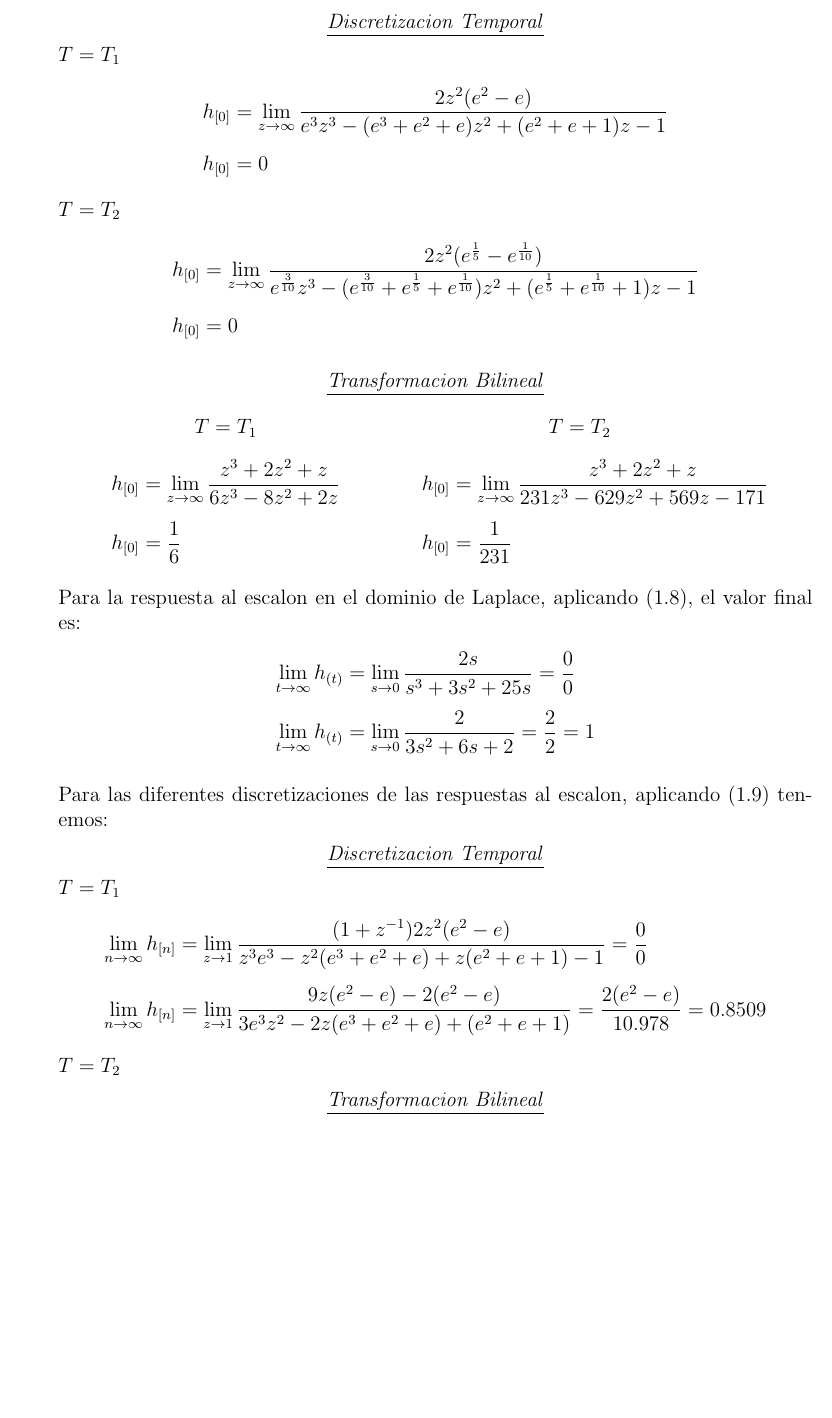
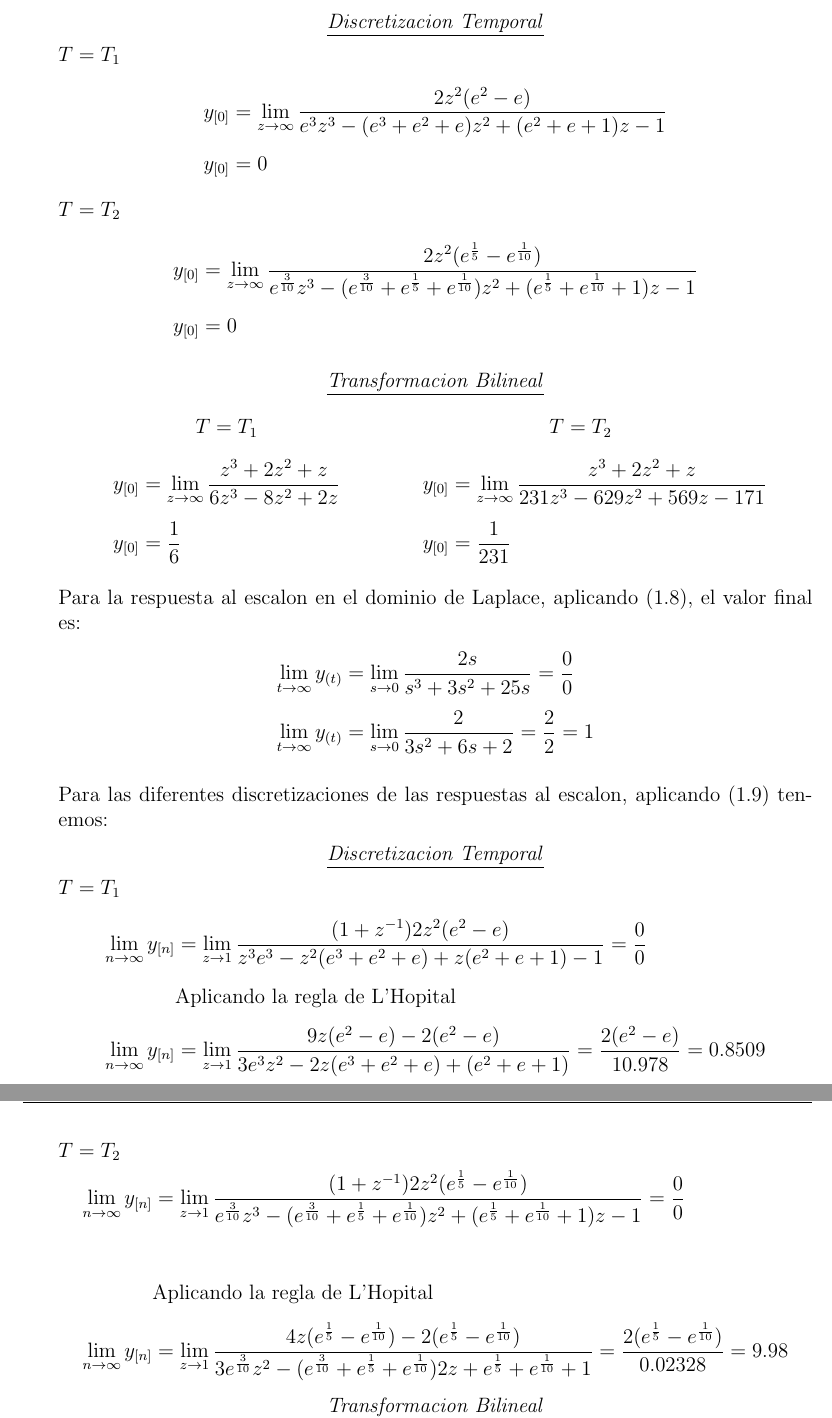
Before and after one commit to ffpp2003/ASyS-TP4, a LaTeX document (tp4.tex): part of page 13 of 18 before the commit and two parts of pages 13 and 14 of 18 after it, the two joined at a grey line, cut so that both start at the same text, the shorter picture padded with empty space. Compiled offline with pdfLaTeX.

Commit message:
ULTIMO COMMIT COMANME LAS BOLASSSSSSSSS YAP YAP

```diff
--- a/tp4.tex
+++ b/tp4.tex
@@ -579,15 +579,15 @@
                 {\centering\underline{\textit{Discretizacion Temporal}}\par}
                 $T = T_1$
                 \begin{align*}
-                    h_{[0]} &= \lim_{z \to \infty} \frac{2 z^2  (e^2 - e)}{e^3z^3-(e^3+e^2+e)z^2+(e^2+e+1)z-1}\\
-                    h_{[0]} &= 0
+                    y_{[0]} &= \lim_{z \to \infty} \frac{2 z^2  (e^2 - e)}{e^3z^3-(e^3+e^2+e)z^2+(e^2+e+1)z-1}\\
+                    y_{[0]} &= 0
                 \end{align*}
                 $T = T_2$
                 \begin{align*}
-                    h_{[0]} &= \lim_{z \to \infty} \frac{2 z^2 (e^{\frac{1}{5}} - e^{\frac{1}{10}})}
+                    y_{[0]} &= \lim_{z \to \infty} \frac{2 z^2 (e^{\frac{1}{5}} - e^{\frac{1}{10}})}
                         {e^{\frac{3}{10}}z^3 - (e^{\frac{3}{10}} + e^{\frac{1}{5}} + e^{\frac{1}{10}})z^2
                         + (e^{\frac{1}{5}} + e^{\frac{1}{10}} + 1)z - 1}\\
-                    h_{[0]} &= 0
+                    y_{[0]} &= 0
                 \end{align*}
 
                 {\centering\underline{\textit{Transformacion Bilineal}}\par}
@@ -597,8 +597,8 @@
                         \centering
                         $T = T_1$
                         \begin{align*}
-                            h_{[0]} &= \lim_{z \to \infty} \frac{z^3 + 2z^2 + z}{6z^3 - 8z^2 + 2z}\\
-                            h_{[0]} &= \frac{1}{6}
+                            y_{[0]} &= \lim_{z \to \infty} \frac{z^3 + 2z^2 + z}{6z^3 - 8z^2 + 2z}\\
+                            y_{[0]} &= \frac{1}{6}
                         \end{align*}
                     \end{minipage}
                     \hspace{0.5cm}
@@ -606,16 +606,16 @@
                         \centering
                         $T = T_2$
                         \begin{align*}
-                            h_{[0]} &= \lim_{z \to \infty} \frac{z^3 + 2z^2 + z}{231z^3 - 629z^2 + 569z - 171}\\
-                            h_{[0]} &= \frac{1}{231}
+                            y_{[0]} &= \lim_{z \to \infty} \frac{z^3 + 2z^2 + z}{231z^3 - 629z^2 + 569z - 171}\\
+                            y_{[0]} &= \frac{1}{231}
                         \end{align*}
                     \end{minipage}
                 \end{figure}
 
                 Para la respuesta al escalon en el dominio de Laplace, aplicando (\ref{tvf.laplace}), el valor final es:
                 \begin{align*}
-                    \lim_{t \to \infty} h_{(t)} &= \lim_{s \to 0} \frac{2s}{s^3 + 3s^2 + 25s} = \frac{0}{0}\\
-                    \lim_{t \to \infty} h_{(t)} &= \lim_{s \to 0} \frac{2}{3s^2 + 6s + 2} = \frac{2}{2} = 1
+                    \lim_{t \to \infty} y_{(t)} &= \lim_{s \to 0} \frac{2s}{s^3 + 3s^2 + 25s} = \frac{0}{0}\\
+                    \lim_{t \to \infty} y_{(t)} &= \lim_{s \to 0} \frac{2}{3s^2 + 6s + 2} = \frac{2}{2} = 1
                 \end{align*}
 
                 Para las diferentes discretizaciones de las respuestas al escalon, aplicando (\ref{tvf.zeta}) tenemos:
@@ -623,23 +623,30 @@
                 {\centering\underline{\textit{Discretizacion Temporal}}\par}
                 $T = T_1$
                 \begin{align*}
-                    \lim_{n \to \infty} h_{[n]} &= \lim_{z \to 1} \frac{(1 + z^{-1}) 2z^2 (e^2 - e)}{z^3 e^3 - z^2(e^3+e^2+e)+z(e^2+e+1)-1} = \frac{0}{0}\\
-                    \lim_{n \to \infty} h_{[n]} &= \lim_{z \to 1} \frac{9z(e^2-e) - 2(e^2-e)}{3e^3z^2-2z(e^3+e^2+e)+(e^2+e+1)} = \frac{2(e^2-e)}{10.978} = 0.8509
+                    \lim_{n \to \infty} y_{[n]} &= \lim_{z \to 1} \frac{(1 + z^{-1}) 2z^2 (e^2 - e)}{z^3 e^3 - z^2(e^3+e^2+e)+z(e^2+e+1)-1} = \frac{0}{0}\\
+                      &\text{Aplicando la regla de L'Hopital}\\
+                    \lim_{n \to \infty} y_{[n]} &= \lim_{z \to 1} \frac{9z(e^2-e) - 2(e^2-e)}{3e^3z^2-2z(e^3+e^2+e)+(e^2+e+1)} = \frac{2(e^2-e)}{10.978} = 0.8509
                 \end{align*}
                 $T = T_2$
-                %\begin{align*}
-                %\end{align*}
+                \begin{align*}
+                    \lim_{n \to \infty} y_{[n]} &= \lim_{z \to 1} \frac{(1 + z^{-1}) 2 z^2 (e^{\frac{1}{5}} - e^{\frac{1}{10}})}{e^{\frac{3}{10}}z^3 - (e^{\frac{3}{10}} + e^{\frac{1}{5}} + e^{\frac{1}{10}})z^2
+                        + (e^{\frac{1}{5}} + e^{\frac{1}{10}} + 1)z - 1} = \frac{0}{0}\\\\
+                      &\text{Aplicando la regla de L'Hopital}\\
+                    \lim_{n \to \infty} y_{[n]} &= \lim_{z \to 1} \frac{4z (e^{\frac{1}{5}} - e^{\frac{1}{10}}) - 2(e^{\frac{1}{5}} - e^{\frac{1}{10}})}{3e^{\frac{3}{10}}z^2 - (e^{\frac{3}{10}} + e^{\frac{1}{5}} + e^{\frac{1}{10}})2z + e^{\frac{1}{5}} + e^{\frac{1}{10}} + 1} = \frac{2(e^{\frac{1}{5}} - e^{\frac{1}{10}})}{0.02328} = 9.98
+                \end{align*}
 
                 {\centering\underline{\textit{Transformacion Bilineal}}\par}
                 $T = T_1$
                 \begin{align*}
                     \lim_{n \to \infty} h_{[n]} &= \lim_{z\to{1}} \frac{(1-z^{-1})(z^3+2z^2+z)}{6z^3-8z^2+2z} = \frac{0}{0}\\
+                      &\text{Aplicando la regla de L'Hopital}\\
                     \lim_{n \to \infty} h_{[n]} &= \lim_{z\to{1}} \frac{3z^2+4z+1-2z-2}{18z^2-16z+2} = \frac{4}{4} = 1
                 \end{align*}
 
                 $T = T_2$
                 \begin{align*}
                     \lim_{n \to \infty} h_{[n]} &= \lim_{z \to 1} \frac{(1-z^{-1})(z^3+2z^2+z)}{231z^3-629z^2+569z-171} = \frac{0}{0}\\
+                      &\text{Aplicando la regla de L'Hopital}\\
                     \lim_{n \to \infty} h_{[n]} &= \lim_{z \to 1} \frac{3z^2+4z+1-2z-2}{693z^2-1258z+569} = \frac{9}{9} = 1
                 \end{align*}
 
```
Also changed, not shown: tp4.tex (4 more changed lines).
